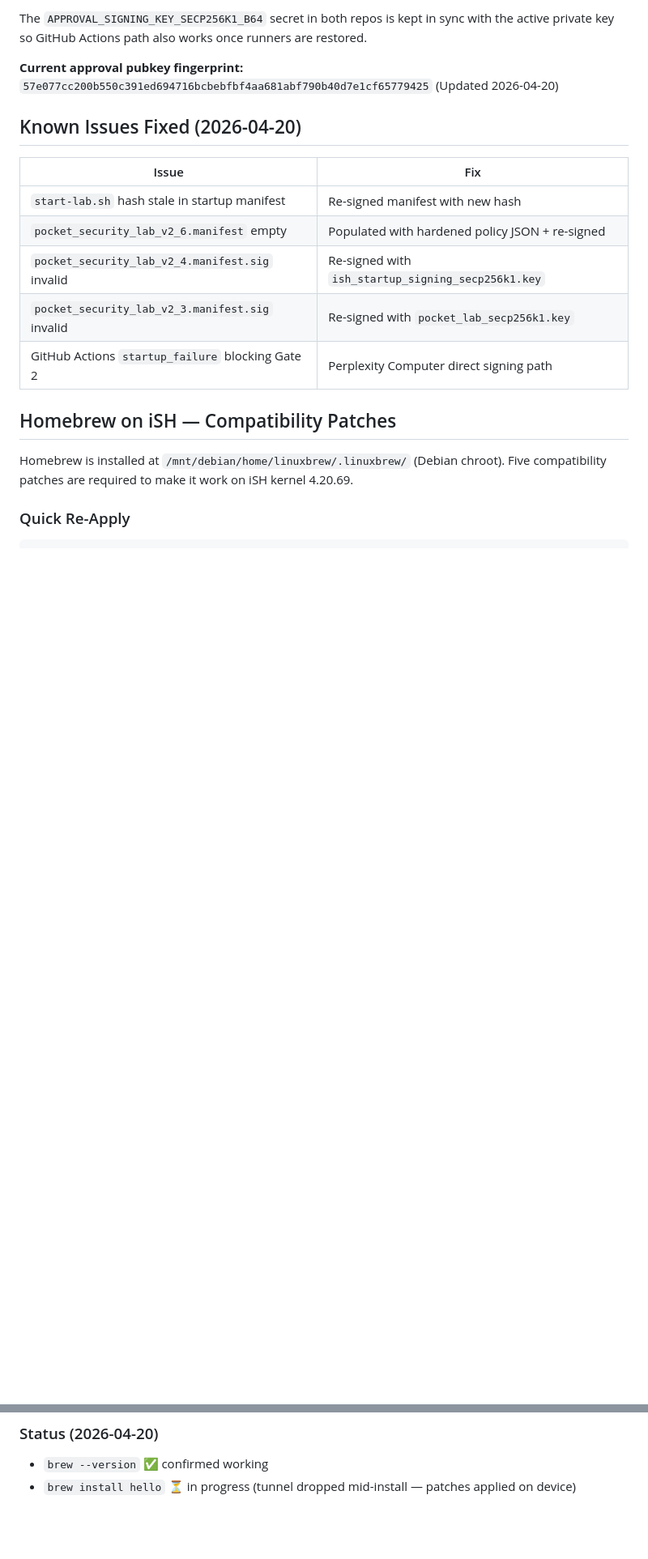
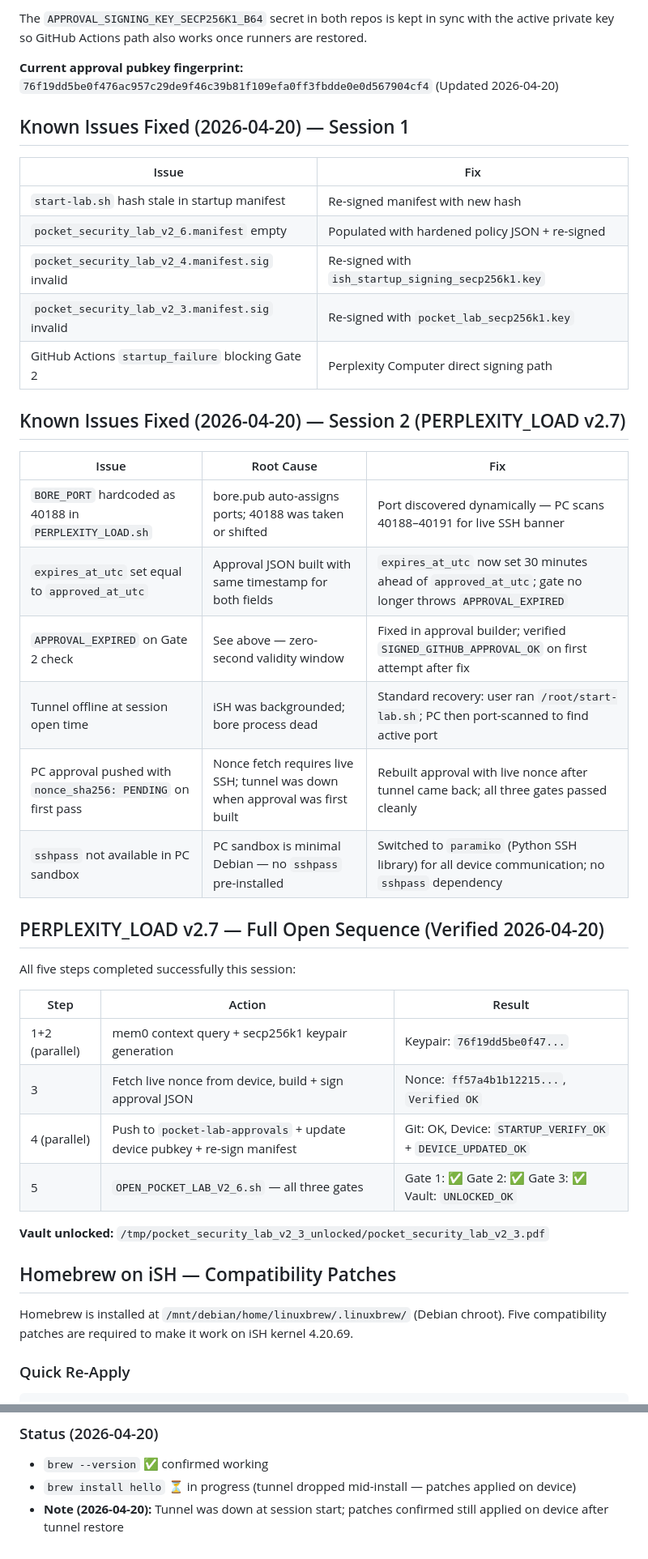
Before and after one commit to Tsukieomie/pocket-lab-v2-6, a Markdown page: README.md, 2 parts joined by grey strips. Shown at 81% size. GitHub-like rendering; blank space fills up the shorter version.

Commit message:
docs: session 2026-04-20 — dynamic port, expires_at fix, v2.7 full open verified

```diff
--- a/README.md
+++ b/README.md
@@ -234,10 +236,10 @@ The `APPROVAL_SIGNING_KEY_SECP256K1_B64` secret in both repos is kept in sync
 with the active private key so GitHub Actions path also works once runners are restored.
 
 **Current approval pubkey fingerprint:**
-`57e077cc200b550c391ed694716bcbebfbf4aa681abf790b40d7e1cf65779425`
+`76f19dd5be0f476ac957c29de9f46c39b81f109efa0ff3fbdde0e0d567904cf4`
 (Updated 2026-04-20)
 
-## Known Issues Fixed (2026-04-20)
+## Known Issues Fixed (2026-04-20) — Session 1
 
 | Issue | Fix |
 |---|---|
@@ -246,6 +248,30 @@ with the active private key so GitHub Actions path also works once runners are r
 | `pocket_security_lab_v2_4.manifest.sig` invalid | Re-signed with `ish_startup_signing_secp256k1.key` |
 | `pocket_security_lab_v2_3.manifest.sig` invalid | Re-signed with `pocket_lab_secp256k1.key` |
 | GitHub Actions `startup_failure` blocking Gate 2 | Perplexity Computer direct signing path |
+
+## Known Issues Fixed (2026-04-20) — Session 2 (PERPLEXITY_LOAD v2.7)
+
+| Issue | Root Cause | Fix |
+|---|---|---|
+| `BORE_PORT` hardcoded as 40188 in `PERPLEXITY_LOAD.sh` | bore.pub auto-assigns ports; 40188 was taken or shifted | Port discovered dynamically — PC scans 40188–40191 for live SSH banner |
+| `expires_at_utc` set equal to `approved_at_utc` | Approval JSON built with same timestamp for both fields | `expires_at_utc` now set 30 minutes ahead of `approved_at_utc`; gate no longer throws `APPROVAL_EXPIRED` |
+| `APPROVAL_EXPIRED` on Gate 2 check | See above — zero-second validity window | Fixed in approval builder; verified `SIGNED_GITHUB_APPROVAL_OK` on first attempt after fix |
+| Tunnel offline at session open time | iSH was backgrounded; bore process dead | Standard recovery: user ran `/root/start-lab.sh`; PC then port-scanned to find active port |
+| PC approval pushed with `nonce_sha256: PENDING` on first pass | Nonce fetch requires live SSH; tunnel was down when approval was first built | Rebuilt approval with live nonce after tunnel came back; all three gates passed cleanly |
+| `sshpass` not available in PC sandbox | PC sandbox is minimal Debian — no `sshpass` pre-installed | Switched to `paramiko` (Python SSH library) for all device communication; no `sshpass` dependency |
+
+## PERPLEXITY_LOAD v2.7 — Full Open Sequence (Verified 2026-04-20)
+
+All five steps completed successfully this session:
+
+| Step | Action | Result |
+|---|---|---|
+| 1+2 (parallel) | mem0 context query + secp256k1 keypair generation | Keypair: `76f19dd5be0f47...` |
+| 3 | Fetch live nonce from device, build + sign approval JSON | Nonce: `ff57a4b1b12215...`, `Verified OK` |
+| 4 (parallel) | Push to `pocket-lab-approvals` + update device pubkey + re-sign manifest | Git: OK, Device: `STARTUP_VERIFY_OK` + `DEVICE_UPDATED_OK` |
+| 5 | `OPEN_POCKET_LAB_V2_6.sh` — all three gates | Gate 1: ✅  Gate 2: ✅  Gate 3: ✅  Vault: `UNLOCKED_OK` |
+
+**Vault unlocked:** `/tmp/pocket_security_lab_v2_3_unlocked/pocket_security_lab_v2_3.pdf`
 
 ## Homebrew on iSH — Compatibility Patches
 
@@ -289,3 +315,4 @@ export HOMEBREW_FORCE_BREWED_CURL=1
 
 - `brew --version` ✅ confirmed working
 - `brew install hello` ⏳ in progress (tunnel dropped mid-install — patches applied on device)
+- **Note (2026-04-20):** Tunnel was down at session start; patches confirmed still applied on device after tunnel restore
```
Also changed, not shown: other parts of README.md (+3 -1 lines).
